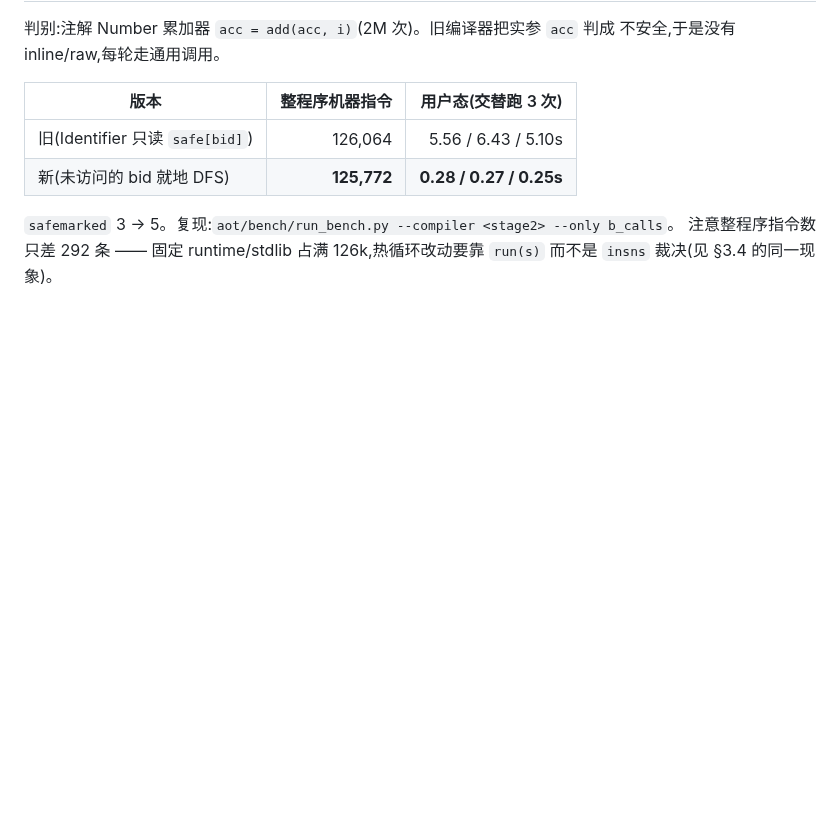
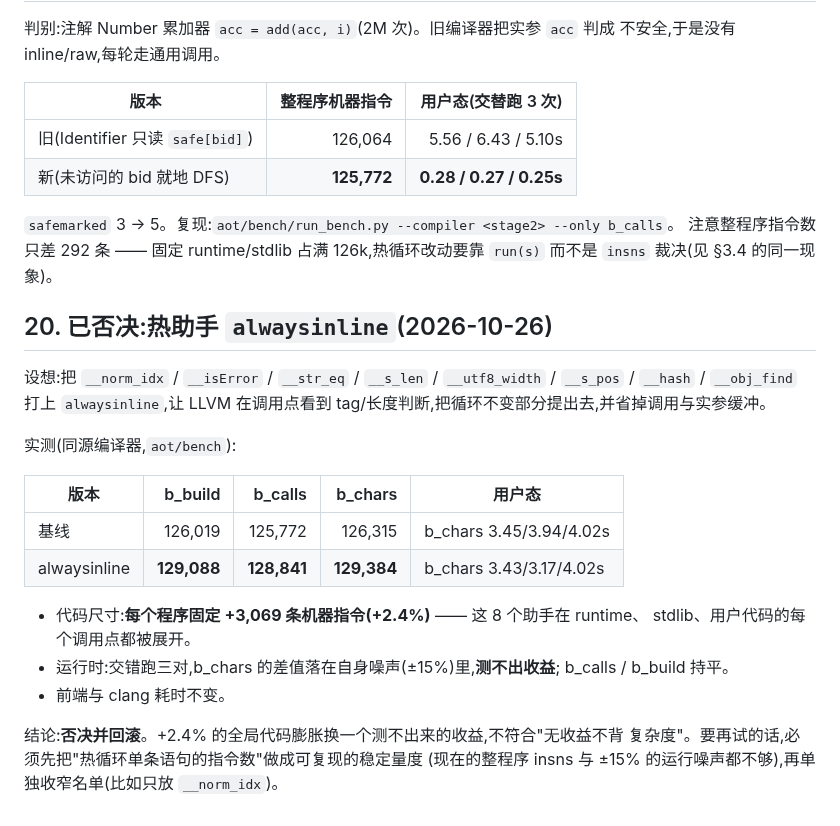
Before and after one commit to wanderxuhq/QLang, a Markdown page: docs/unboxed-values-probes.md, the part around the change. GitHub-like rendering; blank space fills up the shorter version.

Commit message:
docs(probes): 记录已否决的热助手 alwaysinline 实验
把 8 个运行时热助手打上 alwaysinline 后:每个程序固定 +3,069 条机器指令(+2.4%),
b_chars 的交错跑差值落在 ±15% 噪声里,b_calls/b_build 持平。无收益不背复杂度,已回滚。

```diff
--- a/docs/unboxed-values-probes.md
+++ b/docs/unboxed-values-probes.md
@@ -505,3 +505,28 @@ while i < 5000000 { s = add(s, i); i = i + 1; };
 `safemarked` 3 → 5。复现:`aot/bench/run_bench.py --compiler <stage2> --only b_calls`。
 注意整程序指令数只差 292 条 —— 固定 runtime/stdlib 占满 126k,热循环改动要靠
 `run(s)` 而不是 `insns` 裁决(见 §3.4 的同一现象)。
+
+
+## 20. 已否决:热助手 `alwaysinline`(2026-10-26)
+
+设想:把 `__norm_idx` / `__isError` / `__str_eq` / `__s_len` / `__utf8_width` /
+`__s_pos` / `__hash` / `__obj_find` 打上 `alwaysinline`,让 LLVM 在调用点看到
+tag/长度判断,把循环不变部分提出去,并省掉调用与实参缓冲。
+
+实测(同源编译器,`aot/bench`):
+
+| 版本 | b_build | b_calls | b_chars | 用户态 |
+|---|---:|---:|---:|---|
+| 基线 | 126,019 | 125,772 | 126,315 | b_chars 3.45/3.94/4.02s |
+| alwaysinline | **129,088** | **128,841** | **129,384** | b_chars 3.43/3.17/4.02s |
+
+- 代码尺寸:**每个程序固定 +3,069 条机器指令(+2.4%)** —— 这 8 个助手在 runtime、
+  stdlib、用户代码的每个调用点都被展开。
+- 运行时:交错跑三对,b_chars 的差值落在自身噪声(±15%)里,**测不出收益**;
+  b_calls / b_build 持平。
+- 前端与 clang 耗时不变。
+
+结论:**否决并回滚**。+2.4% 的全局代码膨胀换一个测不出来的收益,不符合"无收益不背
+复杂度"。要再试的话,必须先把"热循环单条语句的指令数"做成可复现的稳定量度
+(现在的整程序 insns 与 ±15% 的运行噪声都不够),再单独收窄名单(比如只放
+`__norm_idx`)。
```
